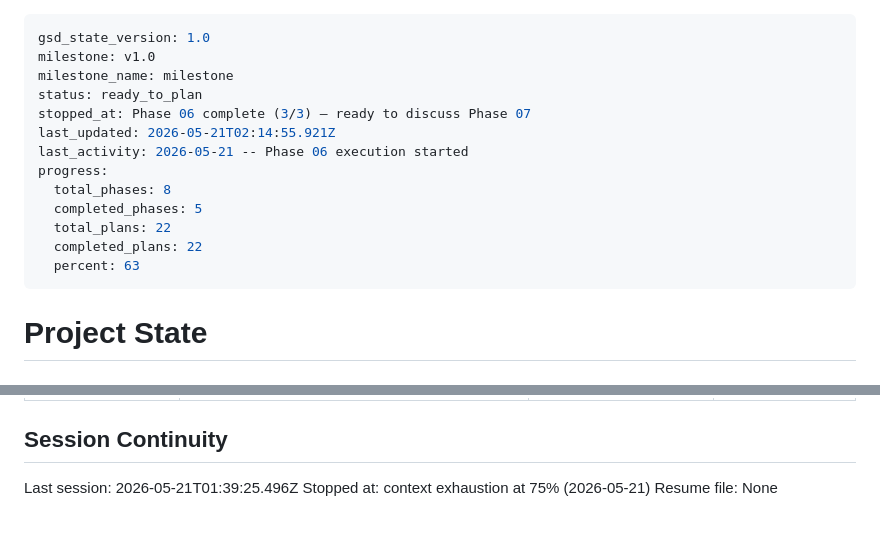
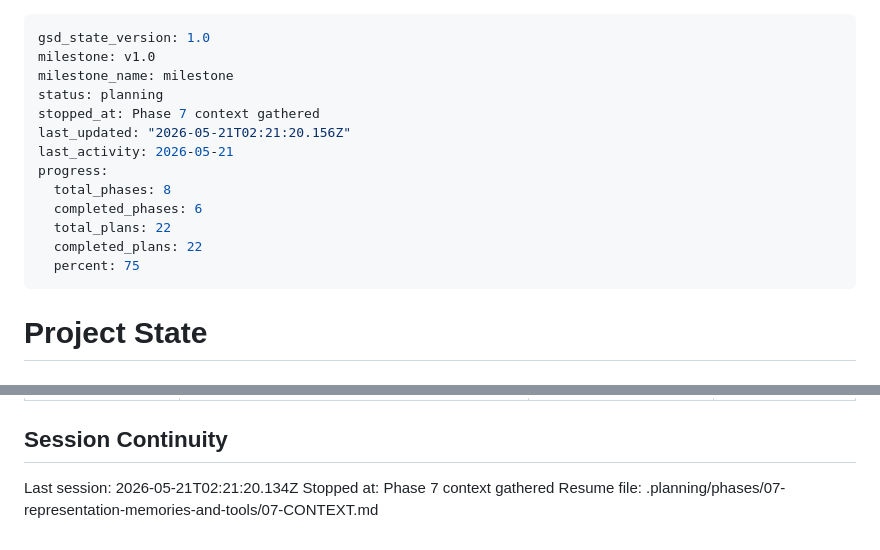
Before and after one commit to ThePyProgrammer/mosaic, a Markdown page: .planning/STATE.md, 2 parts joined by grey strips. Drawn GitHub-style.

Commit message:
docs(state): record phase 7 context session

```diff
--- a/.planning/STATE.md
+++ b/.planning/STATE.md
@@ -2,16 +2,16 @@
 gsd_state_version: 1.0
 milestone: v1.0
 milestone_name: milestone
-status: ready_to_plan
-stopped_at: Phase 06 complete (3/3) — ready to discuss Phase 07
-last_updated: 2026-05-21T02:14:55.921Z
-last_activity: 2026-05-21 -- Phase 06 execution started
+status: planning
+stopped_at: Phase 7 context gathered
+last_updated: "2026-05-21T02:21:20.156Z"
+last_activity: 2026-05-21
 progress:
   total_phases: 8
-  completed_phases: 5
+  completed_phases: 6
   total_plans: 22
   completed_plans: 22
-  percent: 63
+  percent: 75
 ---
 
 # Project State
@@ -128,6 +128,6 @@ Items acknowledged and carried forward from previous milestone close:
 
 ## Session Continuity
 
-Last session: 2026-05-21T01:39:25.496Z
-Stopped at: context exhaustion at 75% (2026-05-21)
-Resume file: None
+Last session: 2026-05-21T02:21:20.134Z
+Stopped at: Phase 7 context gathered
+Resume file: .planning/phases/07-representation-memories-and-tools/07-CONTEXT.md
```
